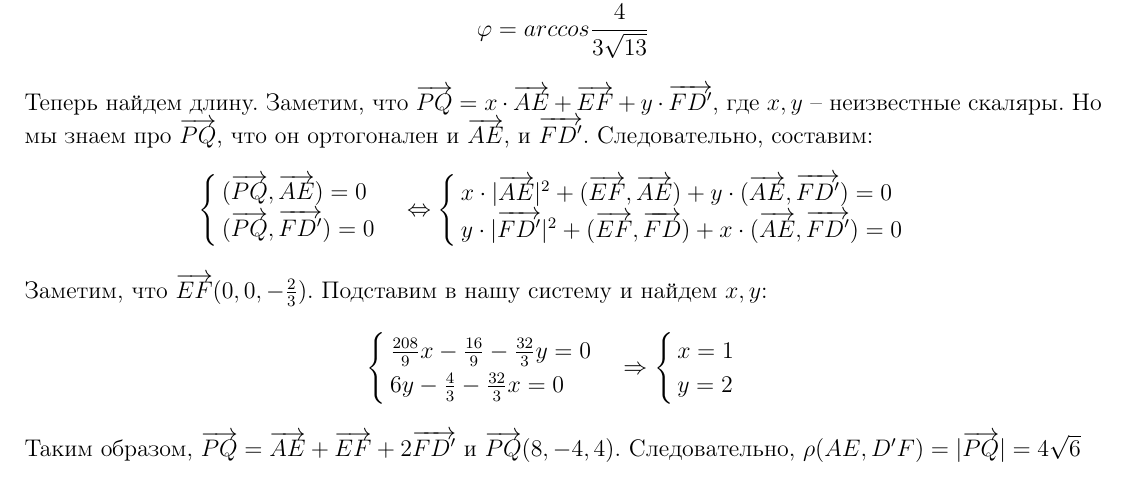
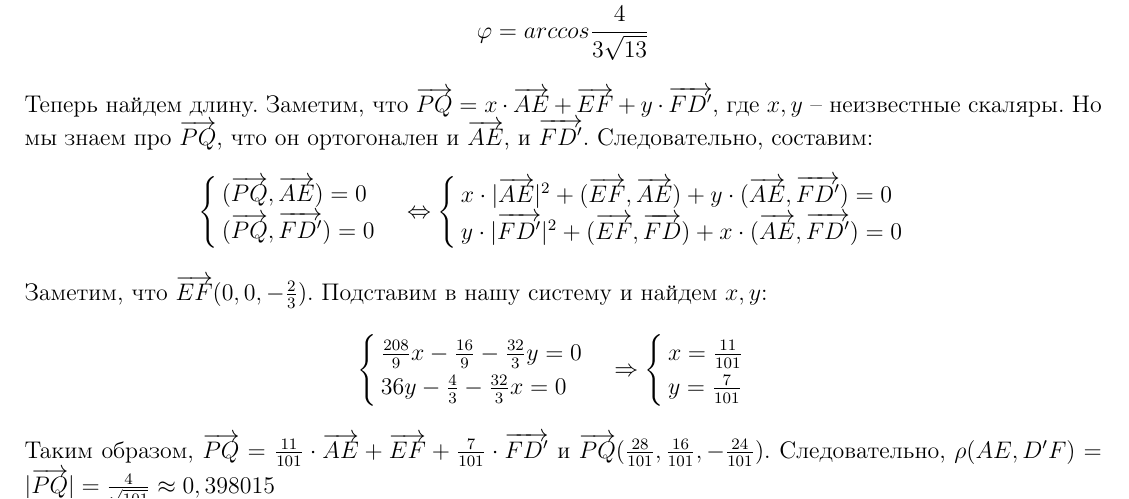
Before and after one commit to Mikhail-off/Homeworks, a LaTeX document (LinAl/IHW-5/IHW-5.tex): part of page 4 of 4 before the commit and part of page 4 of 5 after it, cut so that both start at the same text. Compiled offline with pdfLaTeX.

Commit message:
Add files via upload

```diff
--- a/LinAl/IHW-5/IHW-5.tex
+++ b/LinAl/IHW-5/IHW-5.tex
@@ -277,13 +277,13 @@ $$
 $$
 \begin{cases}
 	\frac{208}{9}x - \frac{16}{9} - \frac{32}{3}y = 0\\
-	6y - \frac{4}{3}-\frac{32}{3}x = 0
+	36y - \frac{4}{3}-\frac{32}{3}x = 0
 \end{cases} \Rightarrow
 \begin{cases}
-	x = 1\\y = 2
+	x = \frac{11}{101}\\y = \frac{7}{101}
 \end{cases}
 $$
-Таким образом, $\overrightarrow{PQ} = \overrightarrow{AE} + \overrightarrow{EF} + 2\overrightarrow{FD'}$ и $\overrightarrow{PQ}(8, -4, 4)$. Следовательно, $\rho(AE, D'F) = |\overrightarrow{PQ}| = 4\sqrt{6}$\\
+Таким образом, $\overrightarrow{PQ} = \frac{11}{101}\cdot \overrightarrow{AE} + \overrightarrow{EF} + \frac{7}{101}\cdot \overrightarrow{FD'}$ и $\overrightarrow{PQ}(\frac{28}{101}, \frac{16}{101}, -\frac{24}{101})$. Следовательно, $\rho(AE, D'F) = |\overrightarrow{PQ}| = \frac{4}{\sqrt{101}} \approx 0,398015$\\
 
 
 
```
Also changed, not shown: LinAl/IHW-5/IHW-5.pdf.
